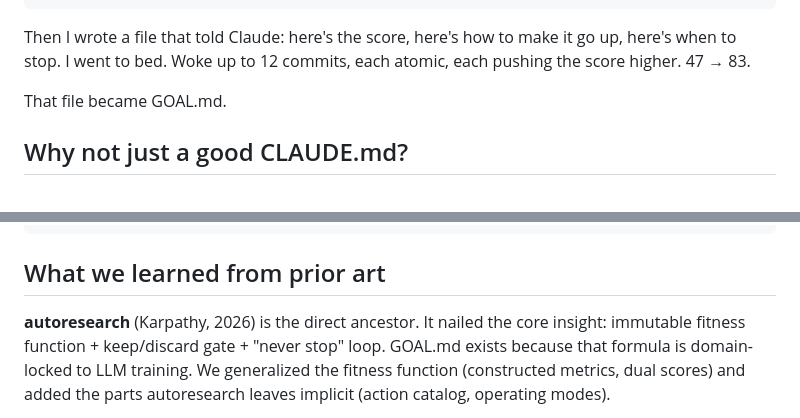
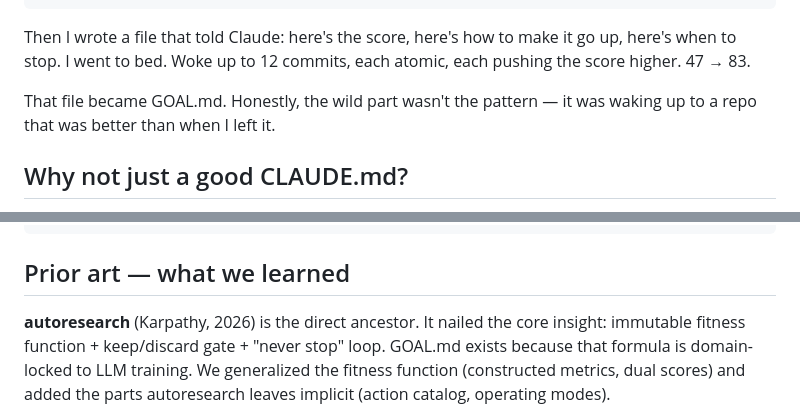
Before and after one commit to jmilinovich/goal-md, a Markdown page: README.md, 2 parts joined by grey strips. Drawn GitHub-style.

````diff
--- a/README.md
+++ b/README.md
@@ -25,7 +25,7 @@ GOAL.md is the pattern for doing that. One file, dropped into any repo, that tur
 
 Then I wrote a file that told Claude: here's the score, here's how to make it go up, here's when to stop. I went to bed. Woke up to 12 commits, each atomic, each pushing the score higher. 47 → 83.
 
-That file became GOAL.md.
+That file became GOAL.md. Honestly, the wild part wasn't the pattern — it was waking up to a repo that was better than when I left it.
 
 ## Why not just a good CLAUDE.md?
 
@@ -122,7 +122,7 @@ autoresearch (Karpathy, Mar 2026)
             Domain: any software project with an optimization goal
 ```
 
-## What we learned from prior art
+## Prior art — what we learned
 
 **autoresearch** (Karpathy, 2026) is the direct ancestor. It nailed the core insight: immutable fitness function + keep/discard gate + "never stop" loop. GOAL.md exists because that formula is domain-locked to LLM training. We generalized the fitness function (constructed metrics, dual scores) and added the parts autoresearch leaves implicit (action catalog, operating modes).
 
````
Also changed, not shown: examples/api-test-coverage.md (+9 -7 lines).
